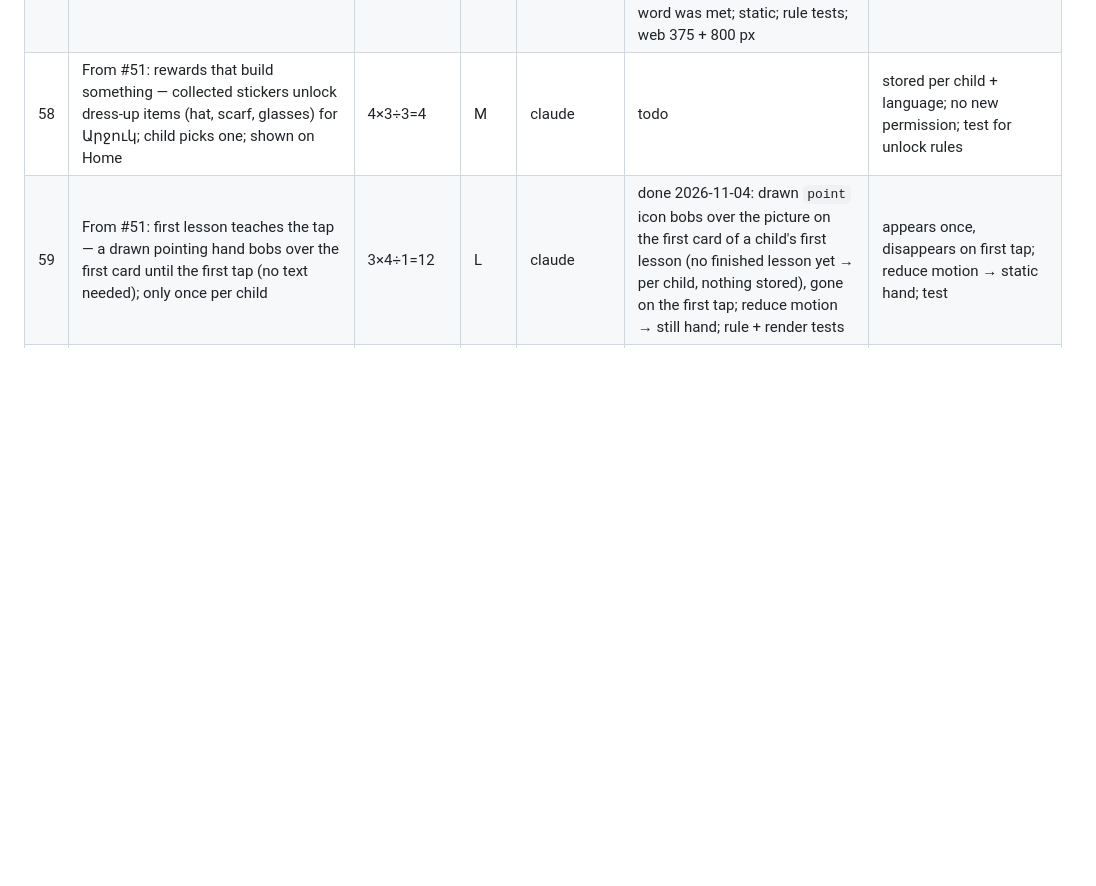
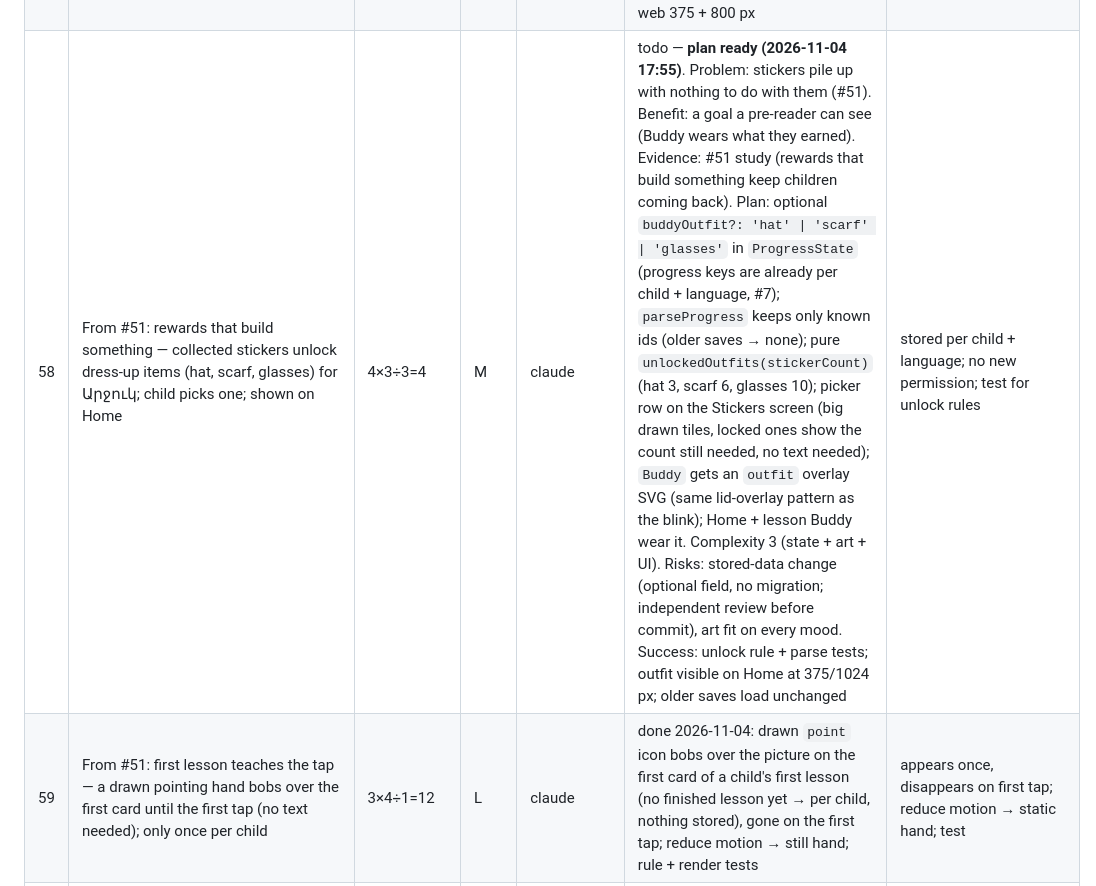
Before and after one commit to Gayane0509/little-roots, a Markdown page: AI_TASKS.md, the part around the change. GitHub-like rendering; blank space fills up the shorter version.

Commit message:
Notes: plan for Buddy dress-up (#58) and run checkpoint
Co-Authored-By: Claude Opus 5.5 <noreply@anthropic.com>

```diff
--- a/AI_TASKS.md
+++ b/AI_TASKS.md
@@ -63,7 +63,7 @@ Status: todo · doing · waiting-capacity · blocked · done. Done tasks are com
 | 55 | From #51: scene backgrounds (soft hills, sky, garden) behind Home and the lesson reward, in the STYLE.md palette; lesson screens stay plain so the words stand out | 4×3÷2=6 | L | claude | done 2026-11-04: `art/scenes.ts` soft hills (pale tints, cloud, tree, flowers; no outlines) via `ui/SceneBackdrop` (`Screen scene="hills"`) on Home and the lesson reward only; Home content padded so cards rest above the hills; contrast test (`colors.text` ≥ 4.5:1 on every fill); web 375 + 1024 px | text contrast unchanged (≥ 4.5:1); web check 375 + 768 px; static, no motion |
 | 56 | From #51: Buddy gets more poses (wave hello, point at the answer, proud) and an idle blink (reduce motion → none); still text-only | 3×4÷2=6 | L | claude | done 2026-11-04: new moods `wave` (Home greeting), `point` (lesson "find the picture"), `proud` (lesson reward); idle blink = fur-coloured lid overlay on a native-driver opacity loop, every 4.5 s for 140 ms, only for open-eyed moods, off under reduce motion and on covered screens; art + guard tests; web-checked (poses at 260 px, blink timing measured) | art test covers new moods; blink ≤ 1 per 4 s; no sound |
 | 57 | From #51: "Next up" marker on Home — the theme with the next unfinished lesson gets a Buddy badge and a "Next" ribbon, so a child sees where to continue | 4×4÷2=8 | L | claude | done 2026-11-04: `nextNewTheme` (same theme the daily lesson takes new words from) → Buddy badge + "Next" ribbon + darker border on that one card; label starts "Next up:"; none once every unlocked word was met; static; rule tests; web 375 + 800 px | marker on exactly one theme; moves after a lesson; a11y label says "next"; test |
-| 58 | From #51: rewards that build something — collected stickers unlock dress-up items (hat, scarf, glasses) for Արջուկ; child picks one; shown on Home | 4×3÷3=4 | M | claude | todo | stored per child + language; no new permission; test for unlock rules |
+| 58 | From #51: rewards that build something — collected stickers unlock dress-up items (hat, scarf, glasses) for Արջուկ; child picks one; shown on Home | 4×3÷3=4 | M | claude | todo — **plan ready (2026-11-04 17:55)**. Problem: stickers pile up with nothing to do with them (#51). Benefit: a goal a pre-reader can see (Buddy wears what they earned). Evidence: #51 study (rewards that build something keep children coming back). Plan: optional `buddyOutfit?: 'hat' \| 'scarf' \| 'glasses'` in `ProgressState` (progress keys are already per child + language, #7); `parseProgress` keeps only known ids (older saves → none); pure `unlockedOutfits(stickerCount)` (hat 3, scarf 6, glasses 10); picker row on the Stickers screen (big drawn tiles, locked ones show the count still needed, no text needed); `Buddy` gets an `outfit` overlay SVG (same lid-overlay pattern as the blink); Home + lesson Buddy wear it. Complexity 3 (state + art + UI). Risks: stored-data change (optional field, no migration; independent review before commit), art fit on every mood. Success: unlock rule + parse tests; outfit visible on Home at 375/1024 px; older saves load unchanged | stored per child + language; no new permission; test for unlock rules |
 | 59 | From #51: first lesson teaches the tap — a drawn pointing hand bobs over the first card until the first tap (no text needed); only once per child | 3×4÷1=12 | L | claude | done 2026-11-04: drawn `point` icon bobs over the picture on the first card of a child's first lesson (no finished lesson yet → per child, nothing stored), gone on the first tap; reduce motion → still hand; rule + render tests | appears once, disappears on first tap; reduce motion → static hand; test |
 | 62 | From #53: read-along rhymes — a second short rhyme for Family and Food that uses the new words (baby, friend, apricot, grapes…); needs a `songs` list or a second verse in the content model | 3×3÷2=4.5 | M | claude | done 2026-11-04: `Theme.moreSongs` + `Song.wordIds`; `pickSong` = rhyme using most lesson words (ties → first); Family "Together" + Food "Colourful food"; validator checks; tests; web: Food lesson still shows "Yummy food" for bread/milk/apple (new rhyme path unit-tested only, the test child hasn't reached words 9–12); Armenian in AI_DECISIONS for proofreading | content test; rhyme shows in the lesson song step; Armenian flagged for proofreading |
 | 63 | Use the scene on other celebration screens (memory win, game done) and consider a second scene (sky/garden) per theme colour; keep lesson/game screens plain | 2×3÷2=3 | L | claude | done 2026-11-04 (scene part): games report their finish screen (`onFinishedChange`) and `GameShell` shows the hills there only (Find, Read, Memory); render test; web: Find score screen at 375 px. Second scene per theme colour → still open as an idea | contrast test covers new fills; web check 375 + 1024 px |
```
Also changed, not shown: AI_CHANGELOG.md (+2 -0 lines), PROJECT_STATUS.md (+1 -1 lines).
